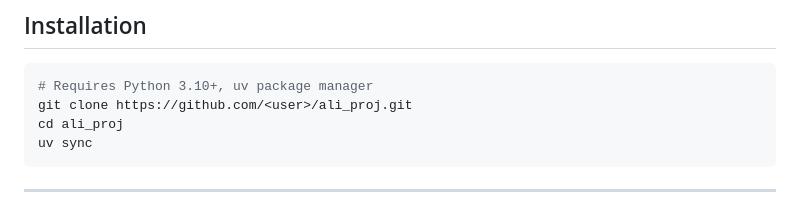
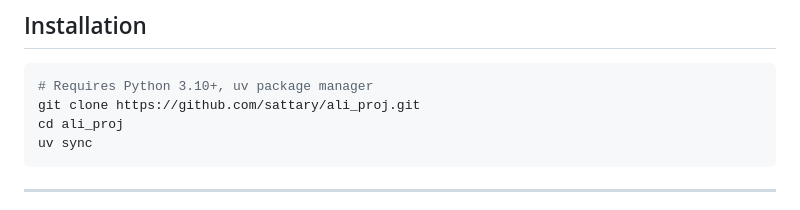
Before and after one commit to sattary/ali_proj, a Markdown page: README.md, the part around the change. Drawn GitHub-style.

Commit message:
docs: finalize README with new project structure

````diff
--- a/README.md
+++ b/README.md
@@ -108,7 +108,7 @@ All predictions are affine-aligned to ground truth before metric computation to
 
 ```bash
 # Requires Python 3.10+, uv package manager
-git clone https://github.com/<user>/ali_proj.git
+git clone https://github.com/sattary/ali_proj.git
 cd ali_proj
 uv sync
 ```
````
